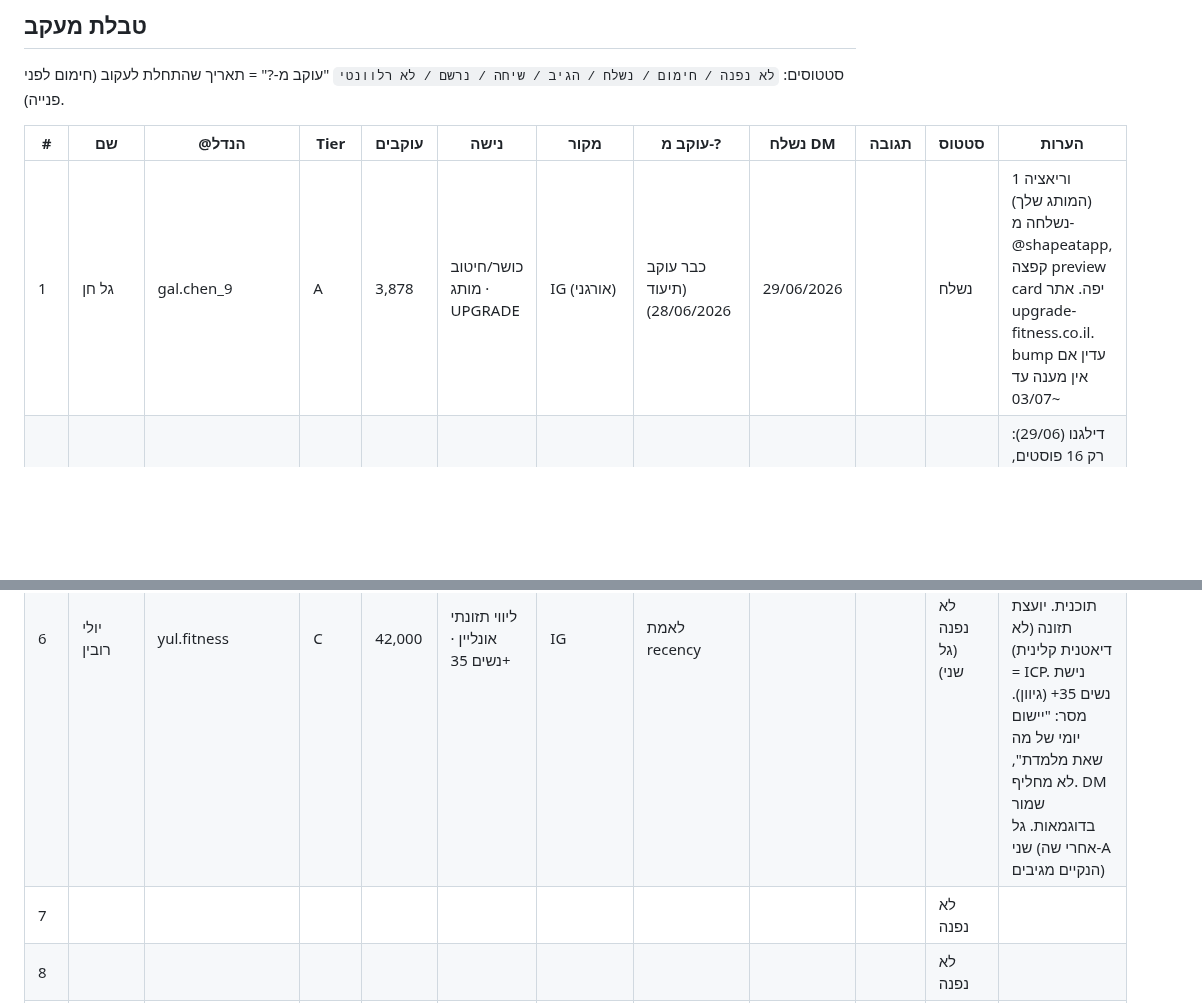
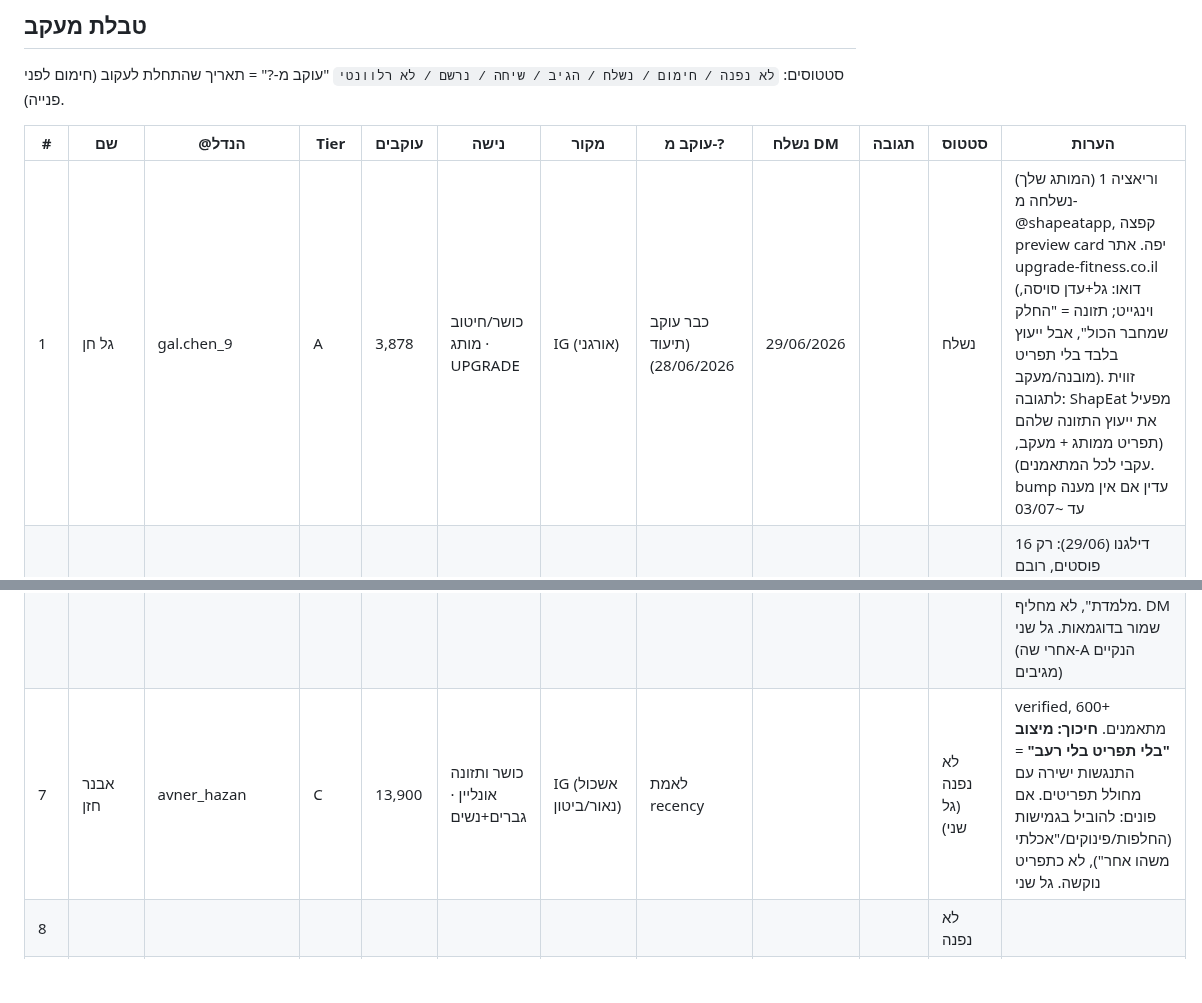
Before and after one commit to AiAlexMl/diet-app, a Markdown page: brand/outreach-coaches.md, 2 parts joined by grey strips. Drawn GitHub-style; blank space fills up the shorter version.

Commit message:
Coach outreach: add avner_hazan (Tier C, anti-menu friction); enrich gal.chen angle from UPGRADE site
Co-Authored-By: Claude Opus 4.8 <noreply@anthropic.com>

```diff
--- a/brand/outreach-coaches.md
+++ b/brand/outreach-coaches.md
@@ -63,13 +63,13 @@
 
 | # | שם | @הנדל | Tier | עוקבים | נישה | מקור | עוקב מ-? | נשלח DM | תגובה | סטטוס | הערות |
 |---|-----|-------|------|--------|------|------|----------|---------|--------|--------|--------|
-| 1 | גל חן | gal.chen_9 | A | 3,878 | כושר/חיטוב · מותג UPGRADE | IG (אורגני) | כבר עוקב (תיעוד 28/06/2026) | 29/06/2026 |  | נשלח | וריאציה 1 (המותג שלך) נשלחה מ-@shapeatapp, קפצה preview card יפה. אתר upgrade-fitness.co.il. bump עדין אם אין מענה עד ~03/07 |
+| 1 | גל חן | gal.chen_9 | A | 3,878 | כושר/חיטוב · מותג UPGRADE | IG (אורגני) | כבר עוקב (תיעוד 28/06/2026) | 29/06/2026 |  | נשלח | וריאציה 1 (המותג שלך) נשלחה מ-@shapeatapp, קפצה preview card יפה. אתר upgrade-fitness.co.il (דואו: גל+עדן סויסה, וינגייט; תזונה = "החלק שמחבר הכול", אבל ייעוץ בלבד בלי תפריט מובנה/מעקב). זווית לתגובה: ShapEat מפעיל את ייעוץ התזונה שלהם (תפריט ממותג + מעקב, עקבי לכל המתאמנים). bump עדין אם אין מענה עד ~03/07 |
 | 2 | עדי דר | adidar22 | — | 625 | כושר אונליין · ליווי אישי | IG | כבר עוקב (28/06/2026) | — | — | לא רלוונטי | דילגנו (29/06): רק 16 פוסטים, רובם טיולים/אישי, 1-2 בתחום. אתר+'מוסמך' אבל אין סימני פעילות/לקוחות אמיתיים |
 | 3 | ליר תורגמן | lir.personal.trainer | B-מיקרו | 839 | ליווי אונליין לנשים · bikini pro | IG (ברשת של gal.chen) | 29/06/2026 (follow טרי) |  |  | חימום | WNBF bikini champion 2025. תוכן על "קושי עם אוכל"/אכילה גמישה = כאב גלוי. נישת נשים/עקביות (ICP חם). וריאציה 2 (הכאב), נקבה. עוקבת ע"י gal.chen → הזרע עובד |
 | 4 | נאור קוליחמן | naor_kolihman | A | 18,600 | כושר · יועץ תזונה · פיתוח גוף טבעי | IG | עוקב כמה ימים (בלי אינטראקציה) | 29/06/2026 |  | נשלח | verified, אלוף הארץ, "יועץ תזונה" (לא דיאטן קליני) = ICP. וריאציה 2 (הכאב), זכר, בלי מחמאת-מאקרו (בנאלי). מגע קל ואז לשלוח. **זווית מהאתר:** בונה תפריט אישי ידנית + ליווי 24/7 + מדידות חודשיות, **אין מעקב דיגיטלי** → הקילר = דשבורד התמדה "בין המדידות" + אוטומציית תפריט. פילוסופיה "מינון/אוכל חכם" = גמיש, מתיישב עם המוצר. שאלת "על מה מבוסס" → תשובה מוכנה |
 | 5 | עמית ביטון | biton_fitness | A | 15,500 | כושר · תזונה אונליין · החזר כספי | IG (אשכול נאור/אבנר) | עוקב מזמן | 29/06/2026 |  | נשלח | verified, ערבות "תוצאות או החזר כספי". זווית: התמדה→יותר מתאמנים מגיעים לתוצאה שהבטיח (הכלי מגן על הערבות). להחמיא על הערבות (ייחודי, לא בנאלי). וריאציה 2, זכר |
 | 6 | יולי רובין | yul.fitness | C | 42,000 | ליווי תזונתי אונליין · נשים 35+ | IG | לאמת recency |  |  | לא נפנה (גל שני) | התאמה-עם-חיכוך: מוצר 49₪ "כמה לאכול" = מה שאנחנו מאטמטים (תחרותי) + פילוסופיית אוטונומיה/אנטי-תוכנית. יועצת תזונה (לא דיאטנית קלינית) = ICP. נישת נשים 35+ (גיוון). מסר: "יישום יומי של מה שאת מלמדת", לא מחליף. DM שמור בדוגמאות. גל שני (אחרי שה-A הנקיים מגיבים) |
-| 7 |  |  |  |  |  |  |  |  |  | לא נפנה |  |
+| 7 | אבנר חזן | avner_hazan | C | 13,900 | כושר ותזונה אונליין · גברים+נשים | IG (אשכול נאור/ביטון) | לאמת recency |  |  | לא נפנה (גל שני) | verified, 600+ מתאמנים. **חיכוך: מיצוב "בלי תפריט בלי רעב"** = התנגשות ישירה עם מחולל תפריטים. אם פונים: להוביל בגמישות (החלפות/פינוקים/"אכלתי משהו אחר"), לא כתפריט נוקשה. גל שני |
 | 8 |  |  |  |  |  |  |  |  |  | לא נפנה |  |
 | 9 |  |  |  |  |  |  |  |  |  | לא נפנה |  |
 | 10 |  |  |  |  |  |  |  |  |  | לא נפנה |  |
```
